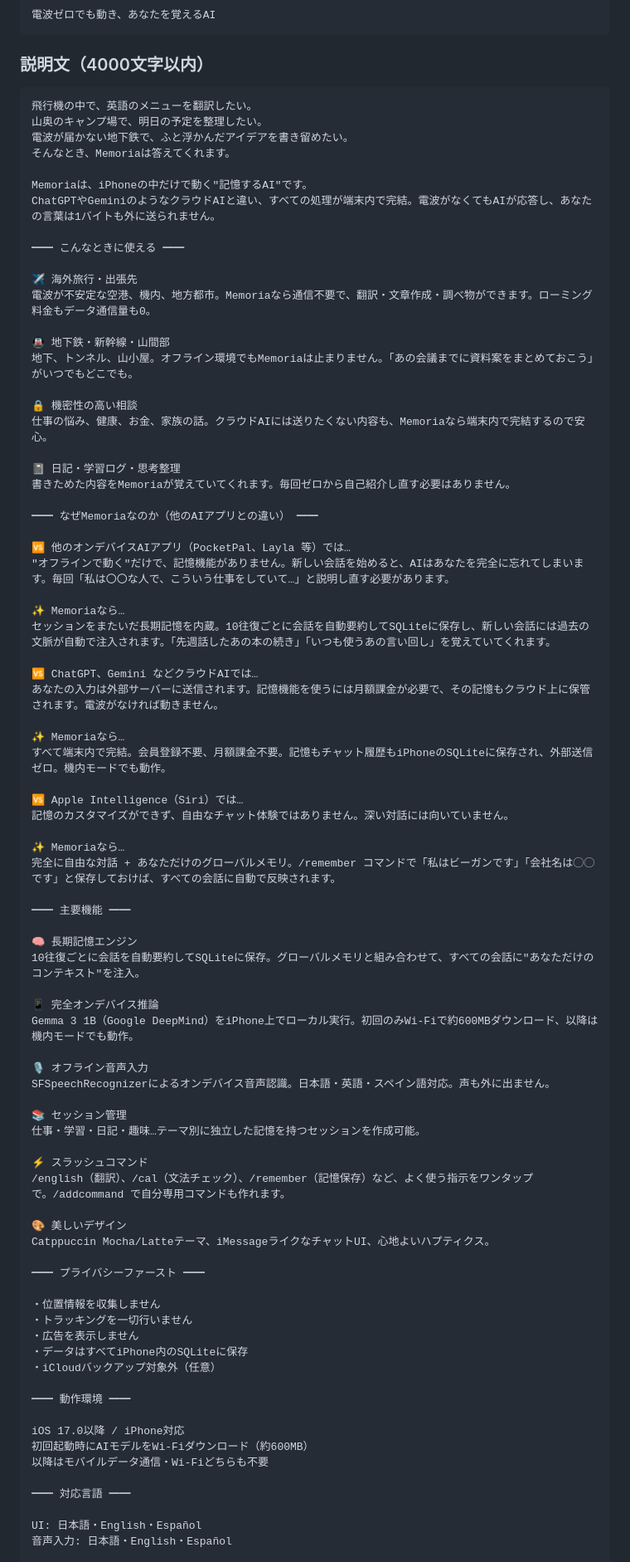
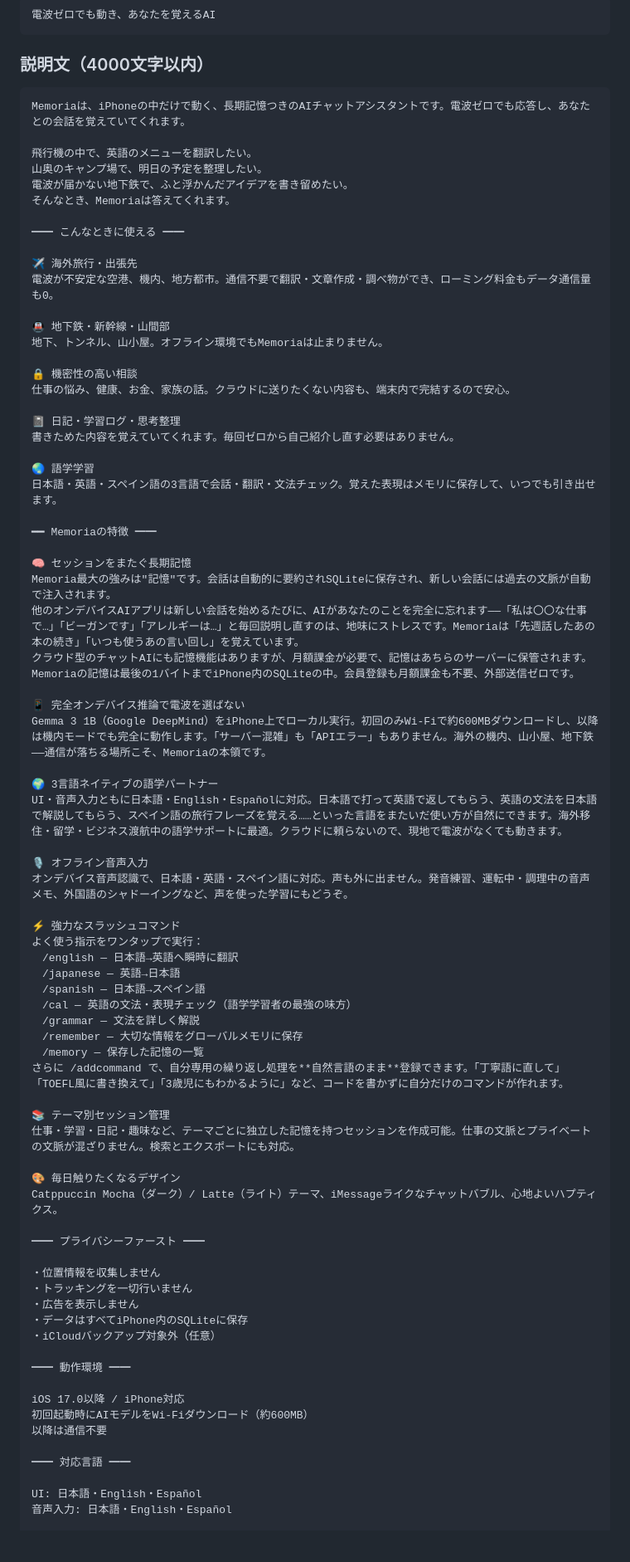
Before and after one commit to daichi1783/ollama-memory-chat, a Markdown page: APPSTORE_METADATA.md, the part around one of its changes. Shown at 83% size. GitHub-like rendering; blank space fills up the shorter version.

````diff
--- a/APPSTORE_METADATA.md
+++ b/APPSTORE_METADATA.md
@@ -37,67 +37,62 @@ Memoria - Local AI
 
 ### 説明文（4000文字以内）
 ```
+Memoriaは、iPhoneの中だけで動く、長期記憶つきのAIチャットアシスタントです。電波ゼロでも応答し、あなたとの会話を覚えていてくれます。
+
 飛行機の中で、英語のメニューを翻訳したい。
 山奥のキャンプ場で、明日の予定を整理したい。
 電波が届かない地下鉄で、ふと浮かんだアイデアを書き留めたい。
 そんなとき、Memoriaは答えてくれます。
 
-Memoriaは、iPhoneの中だけで動く"記憶するAI"です。
-ChatGPTやGeminiのようなクラウドAIと違い、すべての処理が端末内で完結。電波がなくてもAIが応答し、あなたの言葉は1バイトも外に送られません。
-
 ━━ こんなときに使える ━━
 
 ✈️ 海外旅行・出張先
-電波が不安定な空港、機内、地方都市。Memoriaなら通信不要で、翻訳・文章作成・調べ物ができます。ローミング料金もデータ通信量も0。
+電波が不安定な空港、機内、地方都市。通信不要で翻訳・文章作成・調べ物ができ、ローミング料金もデータ通信量も0。
 
 🚇 地下鉄・新幹線・山間部
-地下、トンネル、山小屋。オフライン環境でもMemoriaは止まりません。「あの会議までに資料案をまとめておこう」がいつでもどこでも。
+地下、トンネル、山小屋。オフライン環境でもMemoriaは止まりません。
 
 🔒 機密性の高い相談
-仕事の悩み、健康、お金、家族の話。クラウドAIには送りたくない内容も、Memoriaなら端末内で完結するので安心。
+仕事の悩み、健康、お金、家族の話。クラウドに送りたくない内容も、端末内で完結するので安心。
 
 📓 日記・学習ログ・思考整理
-書きためた内容をMemoriaが覚えていてくれます。毎回ゼロから自己紹介し直す必要はありません。
+書きためた内容を覚えていてくれます。毎回ゼロから自己紹介し直す必要はありません。
 
-━━ なぜMemoriaなのか（他のAIアプリとの違い） ━━
+🌏 語学学習
+日本語・英語・スペイン語の3言語で会話・翻訳・文法チェック。覚えた表現はメモリに保存して、いつでも引き出せます。
 
-🆚 他のオンデバイスAIアプリ（PocketPal、Layla 等）では…
-"オフラインで動く"だけで、記憶機能がありません。新しい会話を始めると、AIはあなたを完全に忘れてしまいます。毎回「私は〇〇な人で、こういう仕事をしていて…」と説明し直す必要があります。
+━━ Memoriaの特徴 ━━
 
-✨ Memoriaなら…
-セッションをまたいだ長期記憶を内蔵。10往復ごとに会話を自動要約してSQLiteに保存し、新しい会話には過去の文脈が自動で注入されます。「先週話したあの本の続き」「いつも使うあの言い回し」を覚えていてくれます。
+🧠 セッションをまたぐ長期記憶
+Memoria最大の強みは"記憶"です。会話は自動的に要約されSQLiteに保存され、新しい会話には過去の文脈が自動で注入されます。
+他のオンデバイスAIアプリは新しい会話を始めるたびに、AIがあなたのことを完全に忘れます——「私は〇〇な仕事で…」「ビーガンです」「アレルギーは…」と毎回説明し直すのは、地味にストレスです。Memoriaは「先週話したあの本の続き」「いつも使うあの言い回し」を覚えています。
+クラウド型のチャットAIにも記憶機能はありますが、月額課金が必要で、記憶はあちらのサーバーに保管されます。Memoriaの記憶は最後の1バイトまでiPhone内のSQLiteの中。会員登録も月額課金も不要、外部送信ゼロです。
 
-🆚 ChatGPT、Gemini などクラウドAIでは…
-あなたの入力は外部サーバーに送信されます。記憶機能を使うには月額課金が必要で、その記憶もクラウド上に保管されます。電波がなければ動きません。
+📱 完全オンデバイス推論で電波を選ばない
+Gemma 3 1B（Google DeepMind）をiPhone上でローカル実行。初回のみWi-Fiで約600MBダウンロードし、以降は機内モードでも完全に動作します。「サーバー混雑」も「APIエラー」もありません。海外の機内、山小屋、地下鉄——通信が落ちる場所こそ、Memoriaの本領です。
 
-✨ Memoriaなら…
-すべて端末内で完結。会員登録不要、月額課金不要。記憶もチャット履歴もiPhoneのSQLiteに保存され、外部送信ゼロ。機内モードでも動作。
-
-🆚 Apple Intelligence（Siri）では…
-記憶のカスタマイズができず、自由なチャット体験ではありません。深い対話には向いていません。
-
-✨ Memoriaなら…
-完全に自由な対話 + あなただけのグローバルメモリ。/remember コマンドで「私はビーガンです」「会社名は◯◯です」と保存しておけば、すべての会話に自動で反映されます。
-
-━━ 主要機能 ━━
-
-🧠 長期記憶エンジン
-10往復ごとに会話を自動要約してSQLiteに保存。グローバルメモリと組み合わせて、すべての会話に"あなただけのコンテキスト"を注入。
-
-📱 完全オンデバイス推論
-Gemma 3 1B（Google DeepMind）をiPhone上でローカル実行。初回のみWi-Fiで約600MBダウンロード、以降は機内モードでも動作。
+🌍 3言語ネイティブの語学パートナー
+UI・音声入力ともに日本語・English・Españolに対応。日本語で打って英語で返してもらう、英語の文法を日本語で解説してもらう、スペイン語の旅行フレーズを覚える……といった言語をまたいだ使い方が自然にできます。海外移住・留学・ビジネス渡航中の語学サポートに最適。クラウドに頼らないので、現地で電波がなくても動きます。
 
 🎙️ オフライン音声入力
-SFSpeechRecognizerによるオンデバイス音声認識。日本語・英語・スペイン語対応。声も外に出ません。
+オンデバイス音声認識で、日本語・英語・スペイン語に対応。声も外に出ません。発音練習、運転中・調理中の音声メモ、外国語のシャドーイングなど、声を使った学習にもどうぞ。
 
-📚 セッション管理
-仕事・学習・日記・趣味…テーマ別に独立した記憶を持つセッションを作成可能。
+⚡ 強力なスラッシュコマンド
+よく使う指示をワンタップで実行：
+　/english — 日本語→英語へ瞬時に翻訳
+　/japanese — 英語→日本語
+　/spanish — 日本語→スペイン語
+　/cal — 英語の文法・表現チェック（語学学習者の最強の味方）
+　/grammar — 文法を詳しく解説
+　/remember — 大切な情報をグローバルメモリに保存
+　/memory — 保存した記憶の一覧
+さらに /addcommand で、自分専用の繰り返し処理を**自然言語のまま**登録できます。「丁寧語に直して」「TOEFL風に書き換えて」「3歳児にもわかるように」など、コードを書かずに自分だけのコマンドが作れます。
 
-⚡ スラッシュコマンド
-/english（翻訳）、/cal（文法チェック）、/remember（記憶保存）など、よく使う指示をワンタップで。/addcommand で自分専用コマンドも作れます。
+📚 テーマ別セッション管理
+仕事・学習・日記・趣味など、テーマごとに独立した記憶を持つセッションを作成可能。仕事の文脈とプライベートの文脈が混ざりません。検索とエクスポートにも対応。
 
-🎨 美しいデザイン
-Catppuccin Mocha/Latteテーマ、iMessageライクなチャットUI、心地よいハプティクス。
+🎨 毎日触りたくなるデザイン
+Catppuccin Mocha（ダーク）/ Latte（ライト）テーマ、iMessageライクなチャットバブル、心地よいハプティクス。
 
 ━━ プライバシーファースト ━━
 
@@ -111,7 +106,7 @@ Catppuccin Mocha/Latteテーマ、iMessageライクなチャットUI、心地よ
 
 iOS 17.0以降 / iPhone対応
 初回起動時にAIモデルをWi-Fiダウンロード（約600MB）
-以降はモバイルデータ通信・Wi-Fiどちらも不要
+以降は通信不要
 
 ━━ 対応言語 ━━
 
````
Also changed, not shown: other parts of APPSTORE_METADATA.md (+66 -76 lines).
